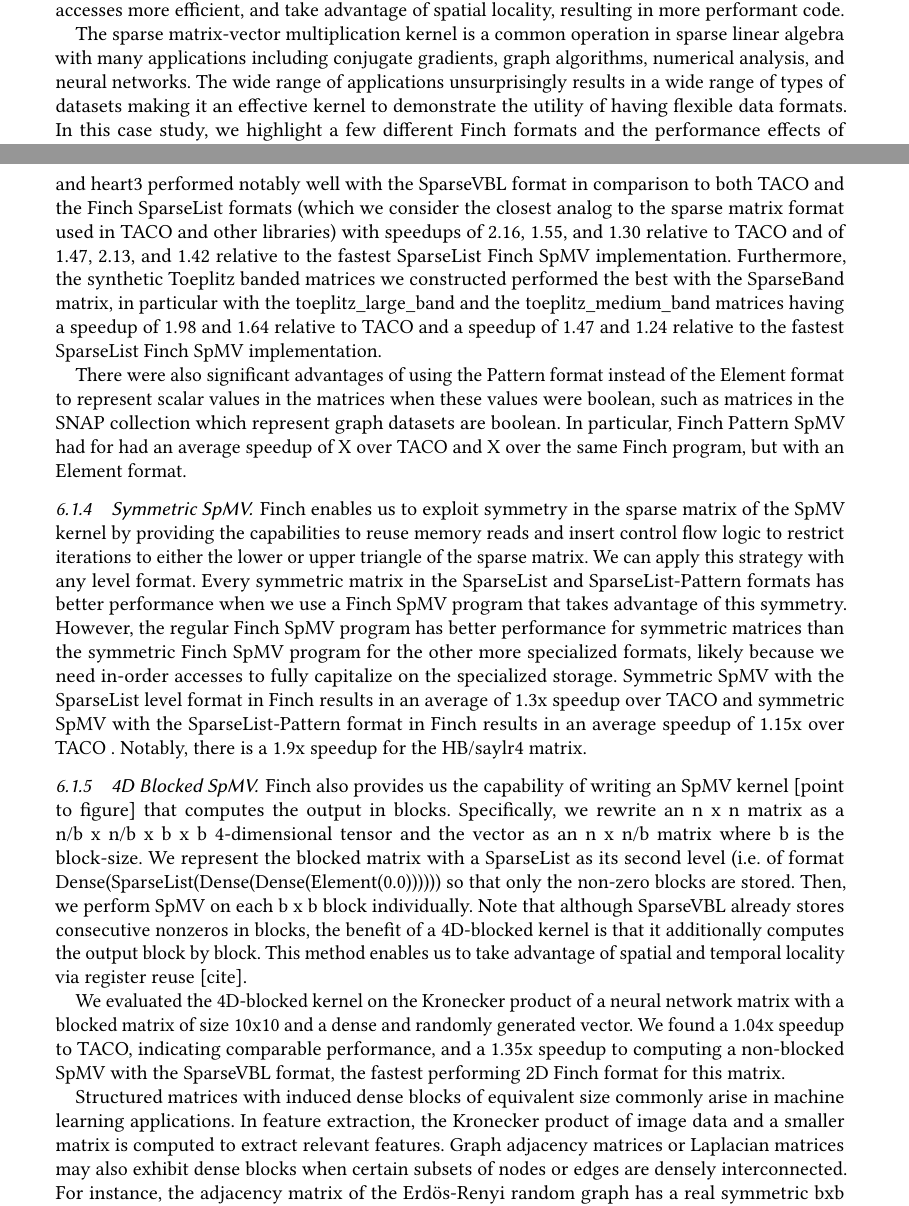
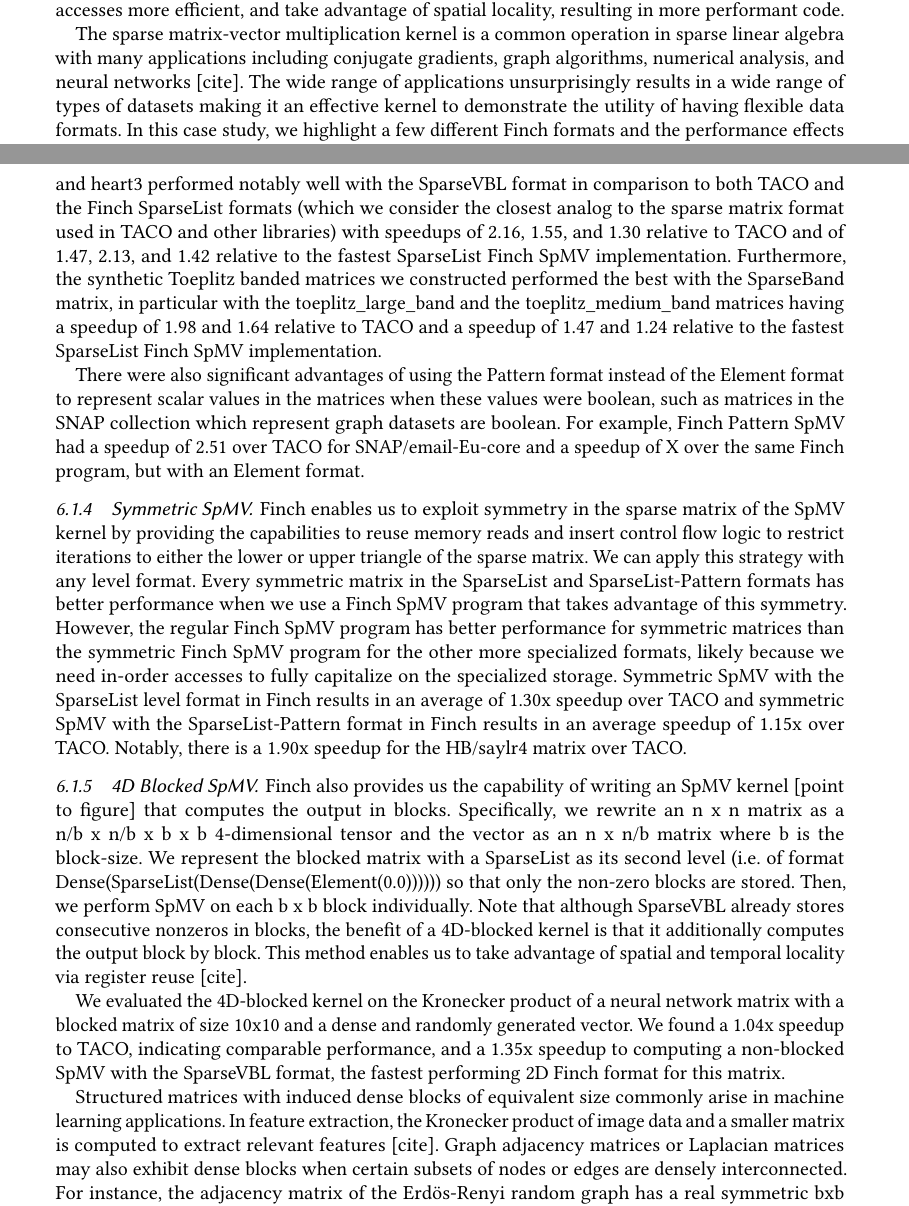
Before and after one commit to willow-ahrens/FinchSystemPaper, a LaTeX paper (main.tex, which reads sections/eval.tex): two parts of pages 9 and 10 of 16, joined at a grey line, cut so that both start at the same text. Compiled offline with pdfLaTeX.

Commit message:
Update on Overleaf.

```diff
--- a/sections/eval.tex
+++ b/sections/eval.tex
@@ -42,7 +42,7 @@ Finch provides many flexible level formats to efficiently capture a variety of p
 
 Structure in data arises both naturally, due to the chemical and physical properties of matter, and artificially via mathematical operations that induce particular patterns. Closely tailoring a storage format to a particular data pattern enables us to reduce the amount of stored values, make data accesses more efficient, and take advantage of spatial locality, resulting in more performant code.
 
-The sparse matrix-vector multiplication kernel is a common operation in sparse linear algebra with many applications including conjugate gradients, graph algorithms, numerical analysis, and neural networks. The wide range of applications unsurprisingly results in a wide range of types of datasets making it an effective kernel to demonstrate the utility of having flexible data formats. In this case study, we highlight a few different Finch formats and the performance effects of conforming a dataset’s structure with its storage format, which Finch's datastructure-driven model enables us to do.
+The sparse matrix-vector multiplication kernel is a common operation in sparse linear algebra with many applications including conjugate gradients, graph algorithms, numerical analysis, and neural networks [cite]. The wide range of applications unsurprisingly results in a wide range of types of datasets making it an effective kernel to demonstrate the utility of having flexible data formats. In this case study, we highlight a few different Finch formats and the performance effects of conforming a dataset’s structure with its storage format, which Finch's datastructure-driven model enables us to do.
 
 We compare Finch’s performance to that of TACO, SuiteSparseGraphBLAS, and Julia’s standard library. We test using sparse matrices from a large selection of datasets spanning several previous papers: the datasets used by Vuduc et al. to test the OSKI interface [cite], Ahrens et al. to test a variable block row format partitioning strategy [cite], and Kjolstad et al. to test the TACO library [cite]. In addition, we also created several synthetic matrices containing bands or blocks of varying sizes as well as a permutation matrix to encapsulate a few additional use cases. The dense vector is randomly generated. We depict the performance of SpMV across the aforementioned tools and compare to the fastest Finch format for that particular dataset in Figures \ref{spmv_sorted} and \ref{spmv_grouped}.
 
@@ -101,18 +101,18 @@ We benchmarked the SpMV kernel using the Dense level format for the outer level
 
 We found that the SpMV performance was superior for the level format that best paralleled the structure of the tensor. Namely, matrices with a clear blocked structure like exdata\_1, TSOPF\_RS\_b678\_c1, and heart3 performed notably well with the SparseVBL format in comparison to both TACO and the Finch SparseList formats (which we consider the closest analog to the sparse matrix format used in TACO and other libraries) with speedups of 2.16, 1.55, and 1.30 relative to TACO and of 1.47, 2.13, and 1.42 relative to the fastest SparseList Finch SpMV implementation. Furthermore, the synthetic Toeplitz banded matrices we constructed performed the best with the SparseBand matrix, in particular with the toeplitz\_large\_band and the toeplitz\_medium\_band matrices having a speedup of 1.98 and 1.64 relative to TACO and a speedup of 1.47 and 1.24 relative to the fastest SparseList Finch SpMV implementation.
 
-There were also significant advantages of using the Pattern format instead of the Element format to represent scalar values in the matrices when these values were boolean, such as matrices in the SNAP collection which represent graph datasets are boolean. In particular, Finch Pattern SpMV had for had an average speedup of X over TACO and X over the same Finch program, but with an Element format.
+There were also significant advantages of using the Pattern format instead of the Element format to represent scalar values in the matrices when these values were boolean, such as matrices in the SNAP collection which represent graph datasets are boolean. For example, Finch Pattern SpMV had a speedup of 2.51 over TACO for SNAP/email-Eu-core and a speedup of X over the same Finch program, but with an Element format.
 
 
 \subsubsection{Symmetric SpMV}
-Finch enables us to exploit symmetry in the sparse matrix of the SpMV kernel by providing the capabilities to reuse memory reads and insert control flow logic to restrict iterations to either the lower or upper triangle of the sparse matrix. We can apply this strategy with any level format. Every symmetric matrix in the SparseList and SparseList-Pattern formats has better performance when we use a Finch SpMV program that takes advantage of this symmetry. However, the regular Finch SpMV program has better performance for symmetric matrices than the symmetric Finch SpMV program for the other more specialized formats, likely because we need in-order accesses to fully capitalize on the specialized storage. Symmetric SpMV with the SparseList level format in Finch results in an average of 1.3x speedup over TACO and symmetric SpMV with the SparseList-Pattern format in Finch results in an average speedup of 1.15x over TACO . Notably, there is a 1.9x speedup for the HB/saylr4 matrix.
+Finch enables us to exploit symmetry in the sparse matrix of the SpMV kernel by providing the capabilities to reuse memory reads and insert control flow logic to restrict iterations to either the lower or upper triangle of the sparse matrix. We can apply this strategy with any level format. Every symmetric matrix in the SparseList and SparseList-Pattern formats has better performance when we use a Finch SpMV program that takes advantage of this symmetry. However, the regular Finch SpMV program has better performance for symmetric matrices than the symmetric Finch SpMV program for the other more specialized formats, likely because we need in-order accesses to fully capitalize on the specialized storage. Symmetric SpMV with the SparseList level format in Finch results in an average of 1.30x speedup over TACO and symmetric SpMV with the SparseList-Pattern format in Finch results in an average speedup of 1.15x over TACO. Notably, there is a 1.90x speedup for the HB/saylr4 matrix over TACO.
 
 \subsubsection{4D Blocked SpMV}
 Finch also provides us the capability of writing an SpMV kernel [point to figure] that computes the output in blocks. Specifically, we rewrite an n x n matrix as a n/b x n/b x b x b 4-dimensional tensor and the vector as an n x n/b matrix where b is the block-size. We represent the blocked matrix with a SparseList as its second level (i.e. of format Dense(SparseList(Dense(Dense(Element(0.0)))))) so that only the non-zero blocks are stored. Then, we perform SpMV on each b x b block individually. Note that although SparseVBL already stores consecutive nonzeros in blocks, the benefit of a 4D-blocked kernel is that it additionally computes the output block by block. This method enables us to take advantage of spatial and temporal locality via register reuse [cite].
 
 We evaluated the 4D-blocked kernel on the Kronecker product of a neural network matrix with a blocked matrix of size 10x10 and a dense and randomly generated vector. We found a 1.04x speedup to TACO, indicating comparable performance, and a 1.35x speedup to computing a non-blocked SpMV with the SparseVBL format, the fastest performing 2D Finch format for this matrix.
 
-Structured matrices with induced dense blocks of equivalent size commonly arise in machine learning applications. In feature extraction, the Kronecker product of image data and a smaller matrix is computed to extract relevant features. Graph adjacency matrices or Laplacian matrices may also exhibit dense blocks when certain subsets of nodes or edges are densely interconnected. For instance, the adjacency matrix of the Erdös-Renyi random graph has a real symmetric bxb random block at each non-vanishing entry [cite].
+Structured matrices with induced dense blocks of equivalent size commonly arise in machine learning applications. In feature extraction, the Kronecker product of image data and a smaller matrix is computed to extract relevant features [cite]. Graph adjacency matrices or Laplacian matrices may also exhibit dense blocks when certain subsets of nodes or edges are densely interconnected. For instance, the adjacency matrix of the Erdös-Renyi random graph has a real symmetric bxb random block at each non-vanishing entry [cite].
 
 \begin{minted}{julia}
             @finch begin
```
